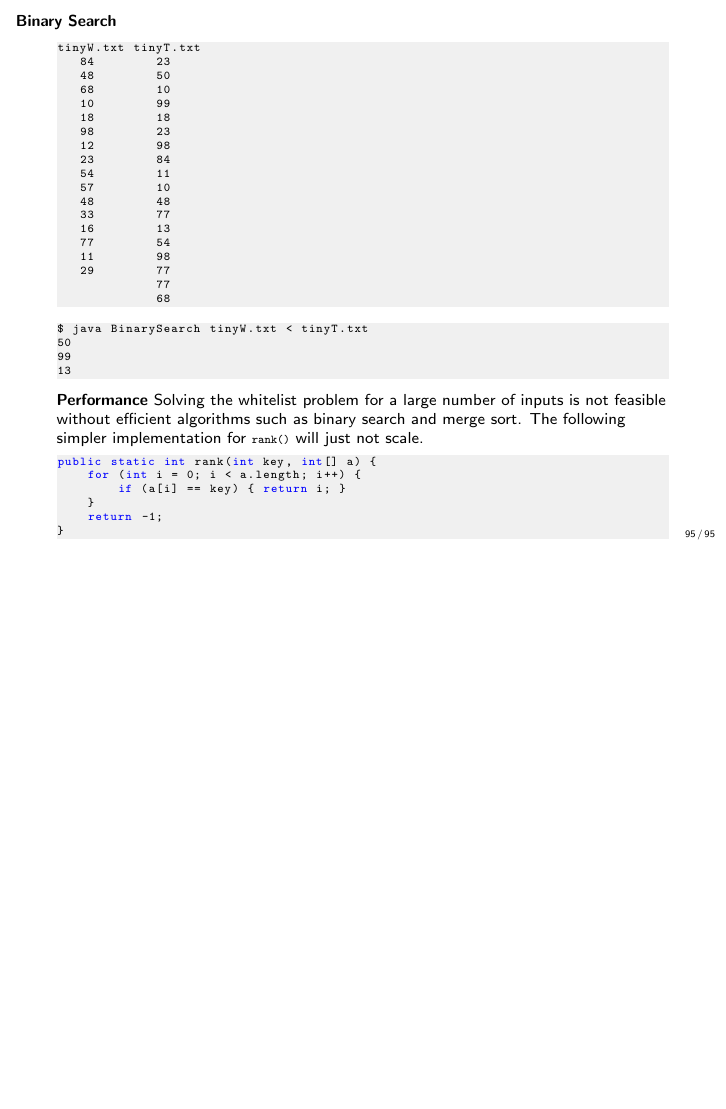
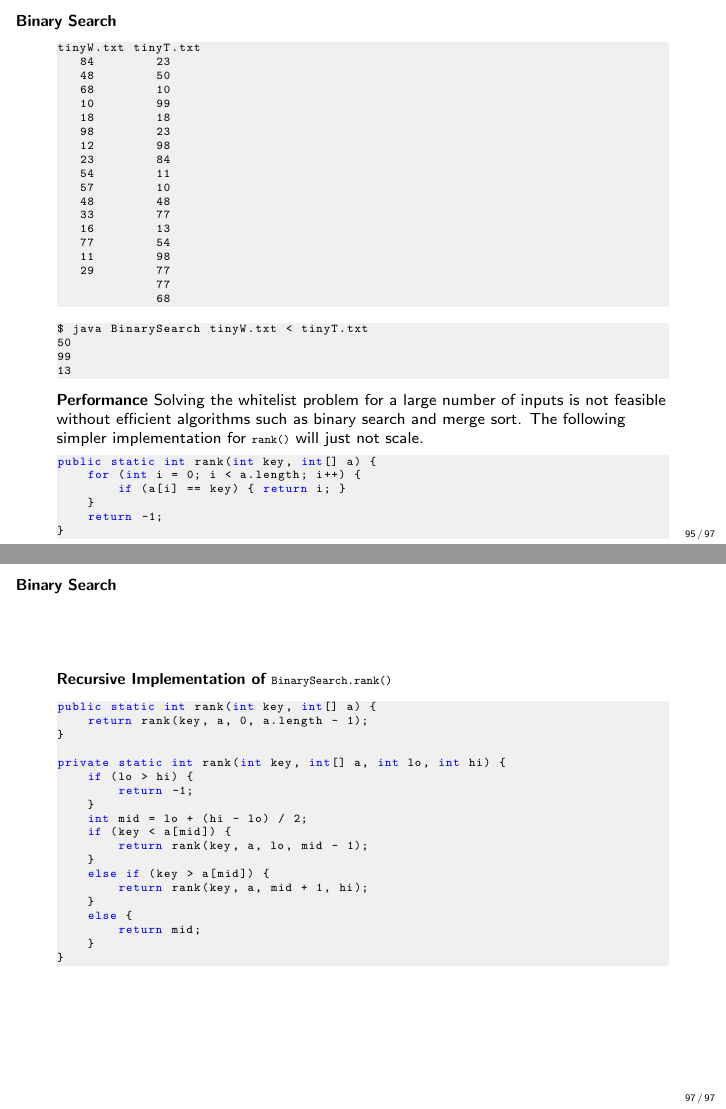
Before and after one commit to swamiiyer/cs210_slides, LaTeX slides (basic_programming_model.tex): page 95 of 95 before the commit and pages 95 and 97 of 97 after it, the two joined at a grey line, the shorter picture padded with empty space. Compiled offline with pdfLaTeX.

Commit message:
Added recursive implementation of rank().

```diff
--- a/basic_programming_model.tex
+++ b/basic_programming_model.tex
@@ -968,4 +968,33 @@ public static int rank(int key, int[] a) {
 }
 \end{lstlisting}
 \end{frame}
+
+\begin{frame}[fragile]
+\pause
+
+\textbf{Recursive Implementation of \lstinline$BinarySearch.rank()$}
+
+\begin{lstlisting}[language=Java]
+public static int rank(int key, int[] a) {
+    return rank(key, a, 0, a.length - 1);
+}
+
+private static int rank(int key, int[] a, int lo, int hi) {
+    if (lo > hi) {
+        return -1;
+    }
+    int mid = lo + (hi - lo) / 2;
+    if (key < a[mid]) {
+        return rank(key, a, lo, mid - 1);
+    }
+    else if (key > a[mid]) {
+        return rank(key, a, mid + 1, hi);
+    }
+    else {
+        return mid;
+    }
+}
+\end{lstlisting}
+
+\end{frame}
 \end{document}
```
